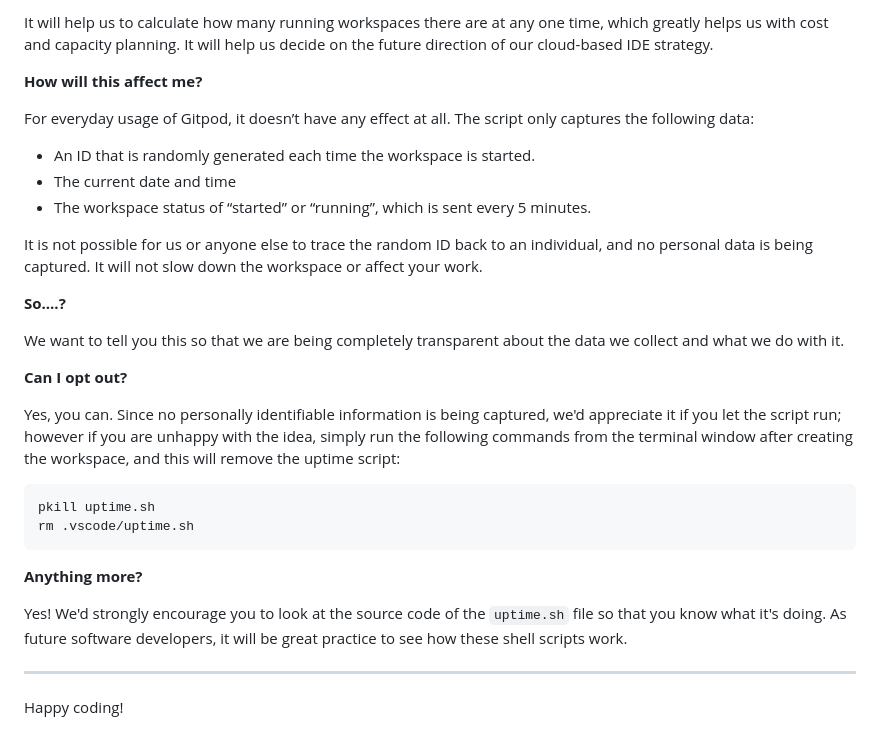
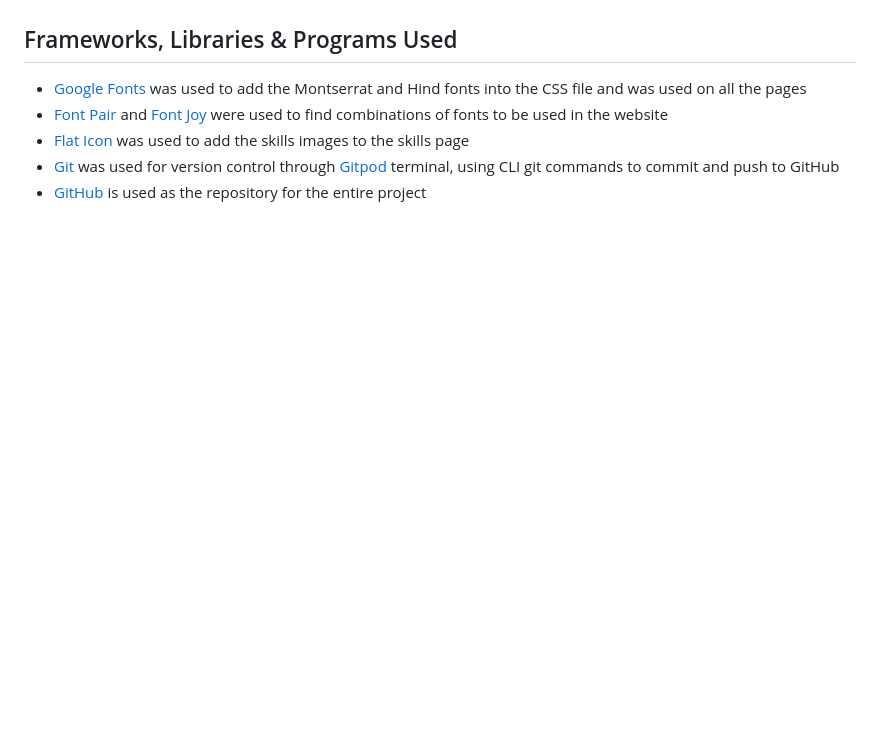
Before and after one commit to ujuniordev/world-cup-quiz-pp2, a Markdown page: README.md, the part around one of its changes. Drawn GitHub-style; blank space fills up the shorter version.

Commit message:
Add initial readme content

````diff
--- a/README.md
+++ b/README.md
@@ -77,32 +42,6 @@ We continually tweak and adjust this template to help give you the best experien
-It will help us to calculate how many running workspaces there are at any one time, which greatly helps us with cost and capacity planning. It will help us decide on the future direction of our cloud-based IDE strategy.
-
-**How will this affect me?**
-
-For everyday usage of Gitpod, it doesn’t have any effect at all. The script only captures the following data:
-
-- An ID that is randomly generated each time the workspace is started.
-- The current date and time
-- The workspace status of “started” or “running”, which is sent every 5 minutes.
-
-It is not possible for us or anyone else to trace the random ID back to an individual, and no personal data is being captured. It will not slow down the workspace or affect your work.
-
-**So….?**
-
-We want to tell you this so that we are being completely transparent about the data we collect and what we do with it.
-
-**Can I opt out?**
-
-Yes, you can. Since no personally identifiable information is being captured, we'd appreciate it if you let the script run; however if you are unhappy with the idea, simply run the following commands from the terminal window after creating the workspace, and this will remove the uptime script:
-
-```
-pkill uptime.sh
-rm .vscode/uptime.sh
-```
-
-**Anything more?**
-
-Yes! We'd strongly encourage you to look at the source code of the `uptime.sh` file so that you know what it's doing. As future software developers, it will be great practice to see how these shell scripts work.
-
----
-
-Happy coding!
+## Frameworks, Libraries & Programs Used
+ - [Google Fonts](https://fonts.google.com/) was used to add the Montserrat and Hind fonts into the CSS file and was used on all the pages
+ - [Font Pair](https://www.fontpair.co/) and [Font Joy](https://fontjoy.com/) were used to find combinations of fonts to be used in the website
+ - [Flat Icon](https://www.flaticon.com/) was used to add the skills images to the skills page
+ - [Git](https://git-scm.com/) was used for version control through [Gitpod](https://gitpod.io/) terminal, using CLI git commands to commit and push to GitHub
+ - [GitHub](https://github.com/) is used as the repository for the entire project
````
Also changed, not shown: other parts of README.md (+31 -66 lines).
